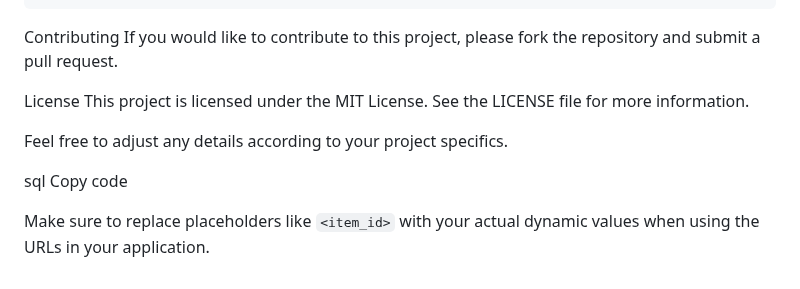
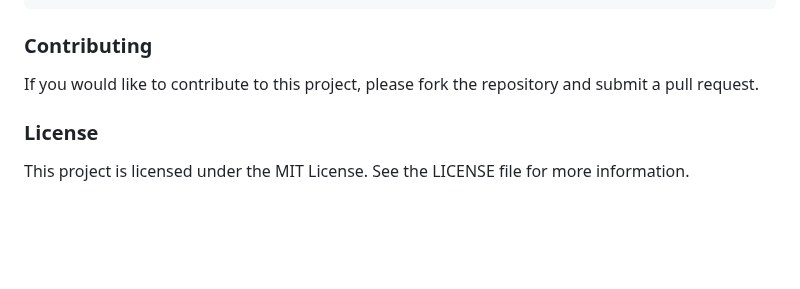
Before and after one commit to 1666sApple/django-project-1, a Markdown page: README.md, the part around one of its changes. Drawn GitHub-style; blank space fills up the shorter version.

````diff
--- a/README.md
+++ b/README.md
@@ -127,15 +129,8 @@ django-project-1/
 ├── requirements.txt
 └── README.md
 ```
-Contributing
+### Contributing
 If you would like to contribute to this project, please fork the repository and submit a pull request.
 
-License
+### License
 This project is licensed under the MIT License. See the LICENSE file for more information.
-
-Feel free to adjust any details according to your project specifics.
-
-sql
-Copy code
-
-Make sure to replace placeholders like `<item_id>` with your actual dynamic values when using the URLs in your application.
````
Also changed, not shown: other parts of README.md (+20 -18 lines).
